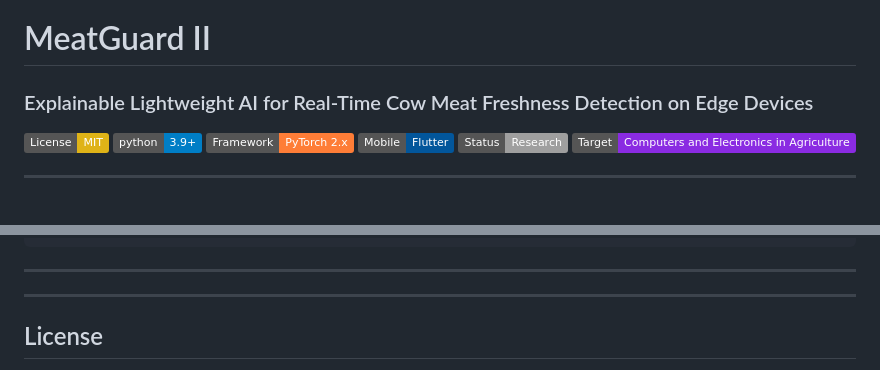
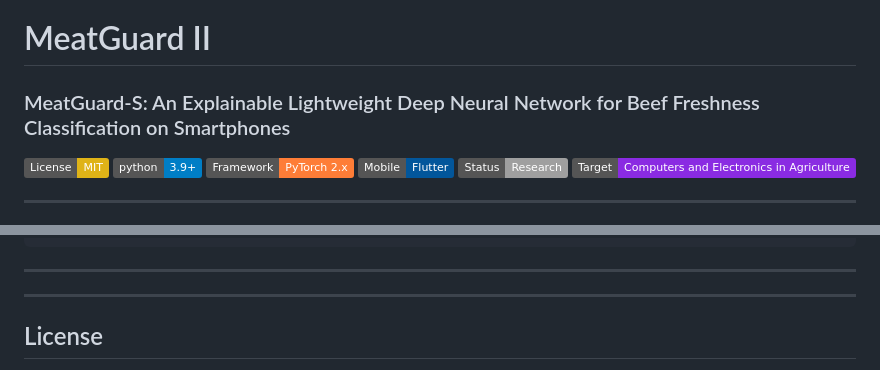
Before and after one commit to Berchie-Sam/MeatGuard_II, a Markdown page: README.md, 2 parts joined by grey strips. Rendered like a GitHub page; badges without logos.

Commit message:
fix: Update project title and citation details in README.md

````diff
--- a/README.md
+++ b/README.md
@@ -1,5 +1,5 @@
 # MeatGuard II
-### Explainable Lightweight AI for Real-Time Cow Meat Freshness Detection on Edge Devices
+### MeatGuard-S: An Explainable Lightweight Deep Neural Network for Beef Freshness Classification on Smartphones
 
 [![License: MIT](https://img.shields.io/badge/License-MIT-yellow.svg)](LICENSE)
 [![Python 3.9+](https://img.shields.io/badge/python-3.9+-blue.svg)](requirements.txt)
@@ -249,11 +249,10 @@ If you use this work in your research, please cite:
 
 ```bibtex
 @article{meatguard2026,
-  title={MeatGuard: An Explainable Lightweight Hybrid CNN-Transformer Model
-         for Real-Time Cow Meat Freshness Detection on Smartphone and
-         Raspberry Pi Devices in Low-Resource African Markets},
+  title={MeatGuard-S: An Explainable Lightweight Deep Neural Network for Beef
+         Freshness Classification on Smartphones},
   author={Gyening, R.-M. O. M. and others},
-  journal={Expert Systems with Applications},
+  journal={Computers and Electronics in Agriculture},
   year={2026},
   publisher={Elsevier}
 }
````
